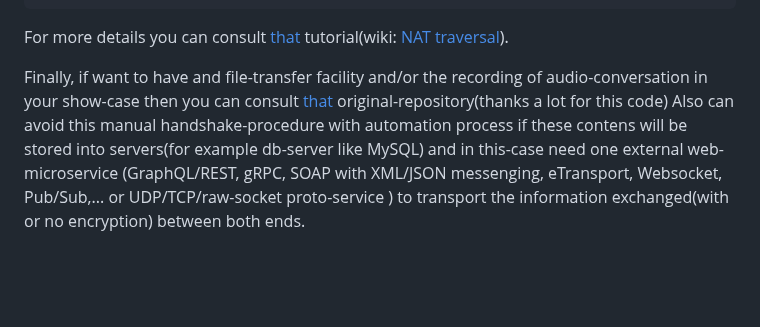
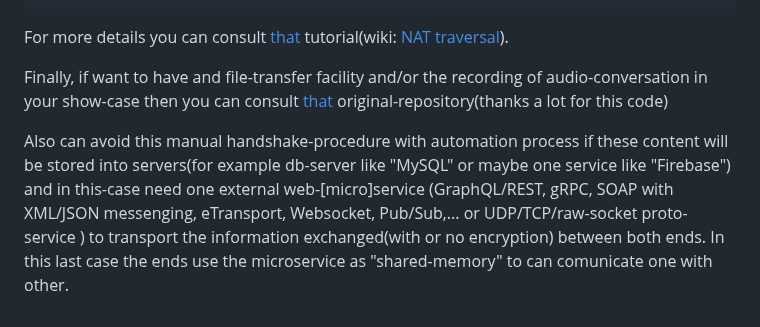
Before and after one commit to stefanache/p2p_webrtc_handshake, a Markdown page: README.md, the part around the change. Rendered like a GitHub page; blank space fills up the shorter version.

```diff
--- a/README.md
+++ b/README.md
@@ -68,5 +68,7 @@ For that close the browser if have something opened(in Browser) which running in
    For more details you can consult <a href="https://subspace.com/resources/stun-101-subspace">that</a> tutorial(wiki: <a href="https://en.wikipedia.org/wiki/NAT_traversal">NAT traversal</a>).
 
    Finally, if want to have and file-transfer facility and/or the recording of audio-conversation in your show-case then you can consult <a href="https://github.com/svarunan/serverless-webrtc/tree/master">that</a> original-repository(thanks a lot for this code)
-   Also can avoid this manual handshake-procedure with automation process if these contens will be stored into servers(for example  db-server like MySQL) and in this-case need one external web-microservice
+
+   Also can avoid this manual handshake-procedure with automation process if these content will be stored into servers(for example  db-server like "MySQL" or maybe one service like "Firebase") and in this-case need one external web-[micro]service
    (GraphQL/REST, gRPC, SOAP with XML/JSON messenging, eTransport, Websocket, Pub/Sub,... or UDP/TCP/raw-socket proto-service ) to transport the information exchanged(with or no encryption) between both ends.
+   In this last case the ends use the microservice as "shared-memory" to can comunicate one with other.
```
